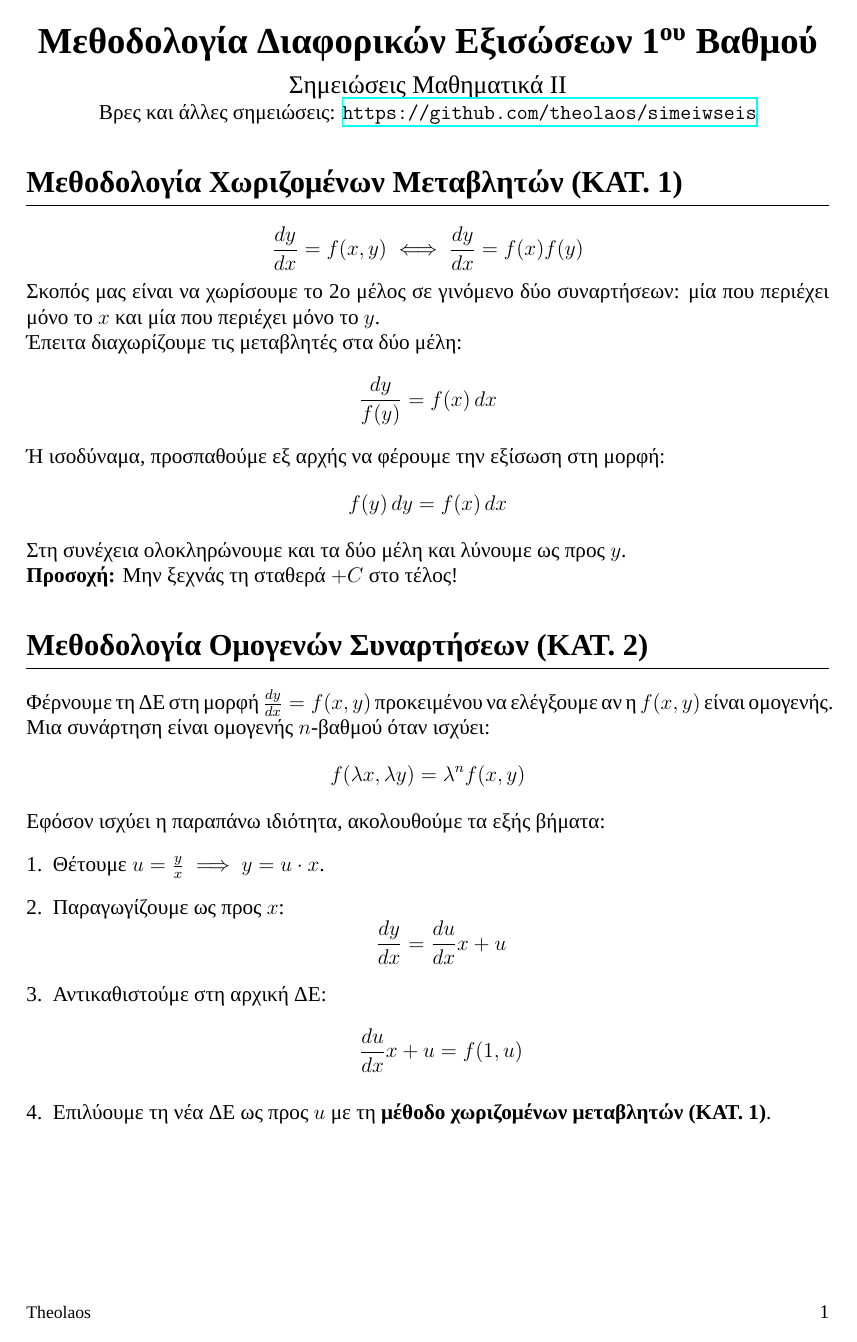
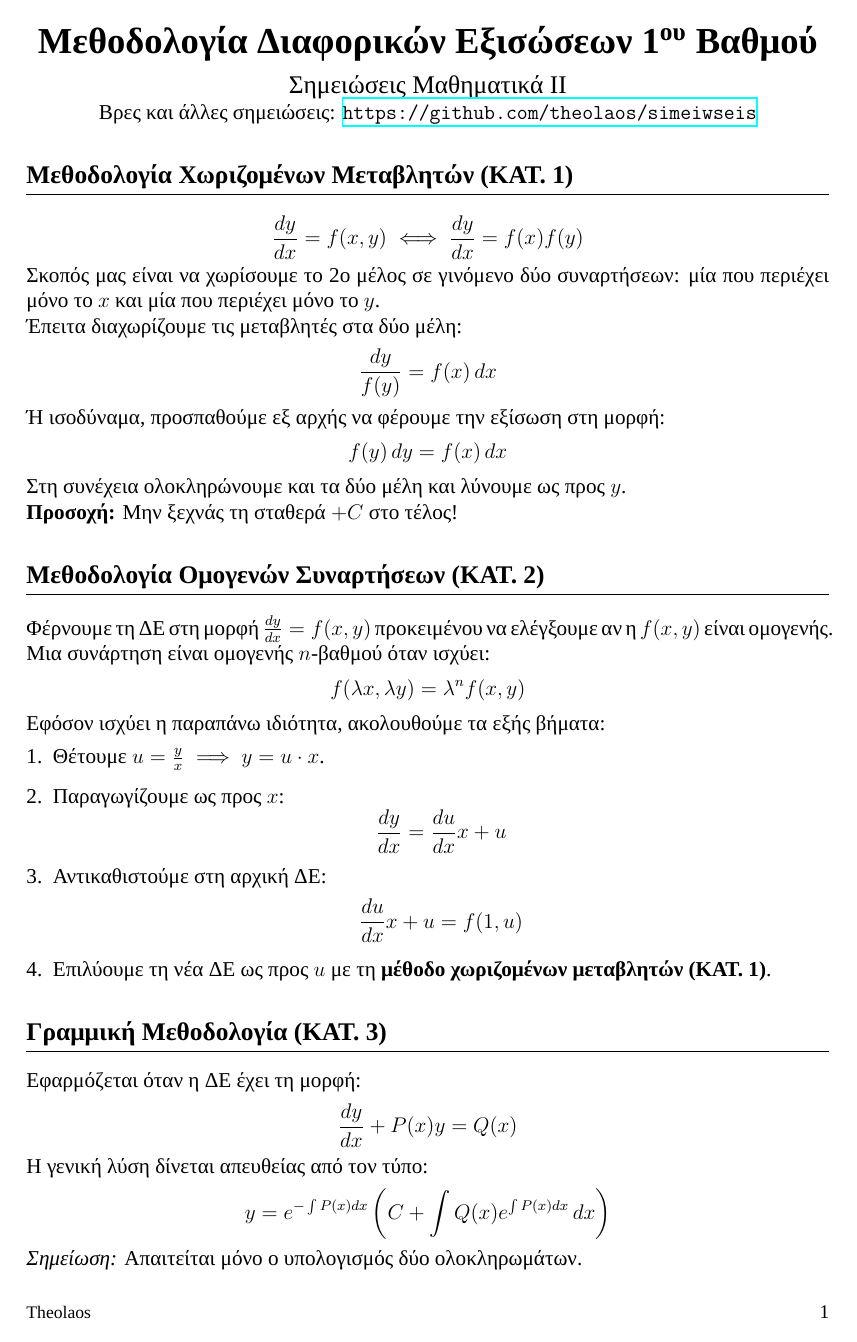
Before and after one commit to theolaos/simeiwseis, a LaTeX document (pdf_notes/semester2/Math_II/D(ifferntial)E(quations).tex): page 1 of 3. Compiled offline with XeLaTeX.

Commit message:
Μικρή Αλλαγή στο μέγεθος του \section

```diff
--- a/pdf_notes/semester2/Math_II/D(ifferntial)E(quations).tex
+++ b/pdf_notes/semester2/Math_II/D(ifferntial)E(quations).tex
@@ -23,7 +23,7 @@
 \usepackage{titlesec}
 \usepackage{hyperref}
 
-\titleformat{\section}{\Large\bfseries\color{black}}{\thesection}{1em}{}
+\titleformat{\section}{\large\bfseries\color{black}}{\thesection}{1em}{}
 \titleformat{\subsection}{\normalfont\bfseries\color{black}}{\thesubsection}{1em}{}
 
 \usepackage{tikz}
```
Also changed, not shown: pdf_notes/semester2/Math_II/D(ifferntial)E(quations).pdf.
